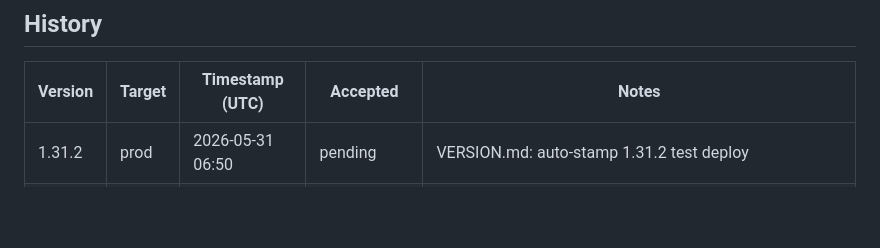
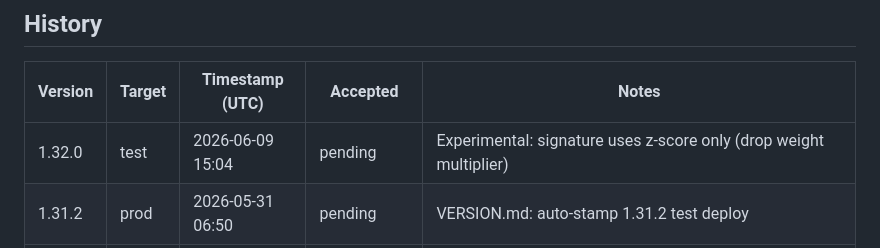
Before and after one commit to pakelly/battletech-sig, a Markdown page: VERSION.md, the part around one of its changes. Rendered like a GitHub page; blank space fills up the shorter version.

Commit message:
VERSION.md: auto-stamp 1.32.0 test deploy

```diff
--- a/VERSION.md
+++ b/VERSION.md
@@ -11,6 +11,7 @@
 
 | Version | Target | Timestamp (UTC) | Accepted | Notes |
 |---------|--------|-----------------|----------|-------|
+| 1.32.0 | test | 2026-06-09 15:04 | pending | Experimental: signature uses z-score only (drop weight multiplier) |
 | 1.31.2 | prod | 2026-05-31 06:50 | pending | VERSION.md: auto-stamp 1.31.2 test deploy |
 | 1.31.2 | test | 2026-05-31 06:46 | pending | Fix sort parser for faction-prob/bw (was concatenating to 'fsprob') |
 | 1.31.1 | prod | 2026-05-31 06:38 | pending | VERSION.md: auto-stamp 1.31.1 test deploy |
```
Also changed, not shown: other parts of VERSION.md (+1 -1 lines).
